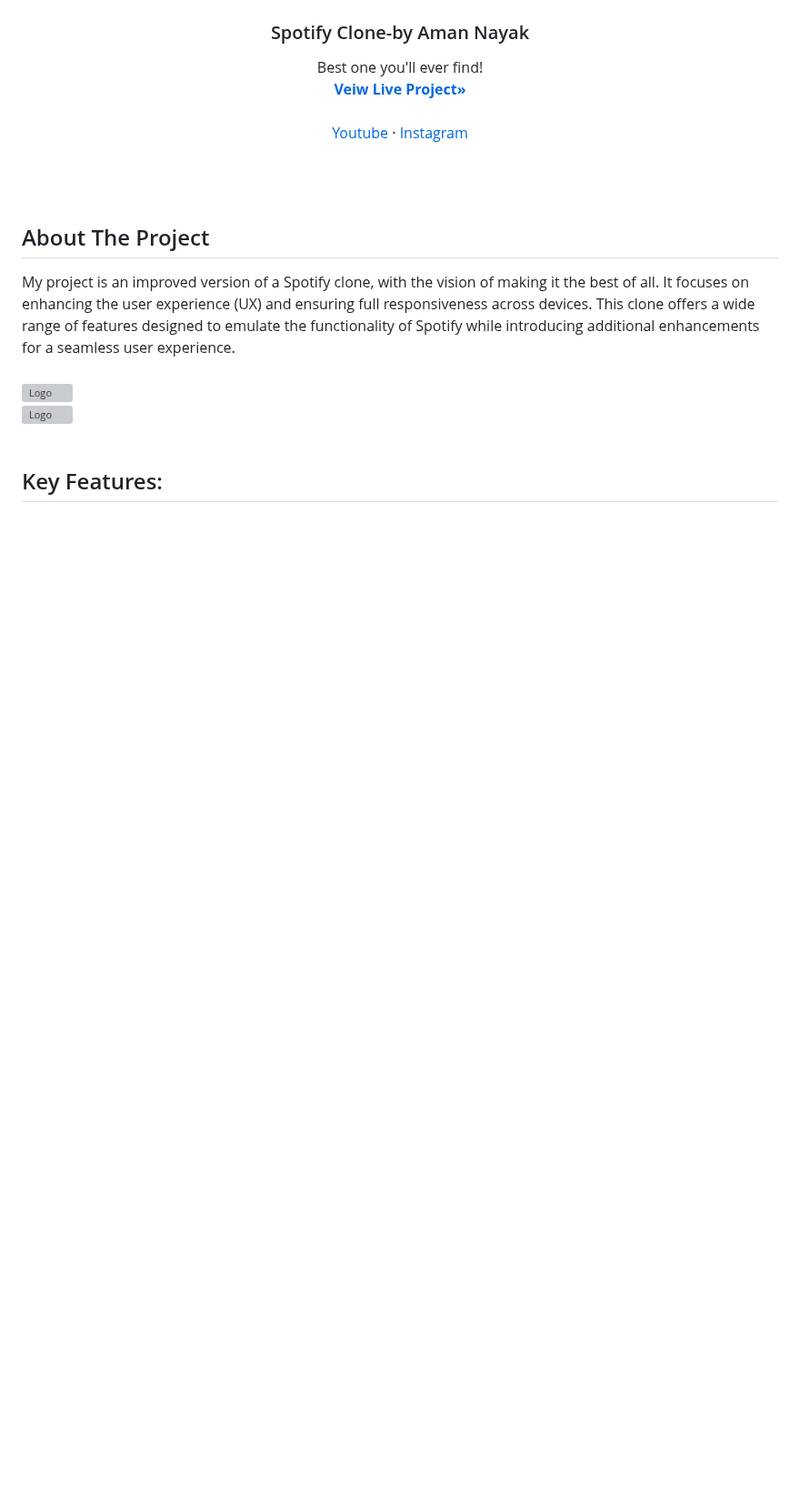
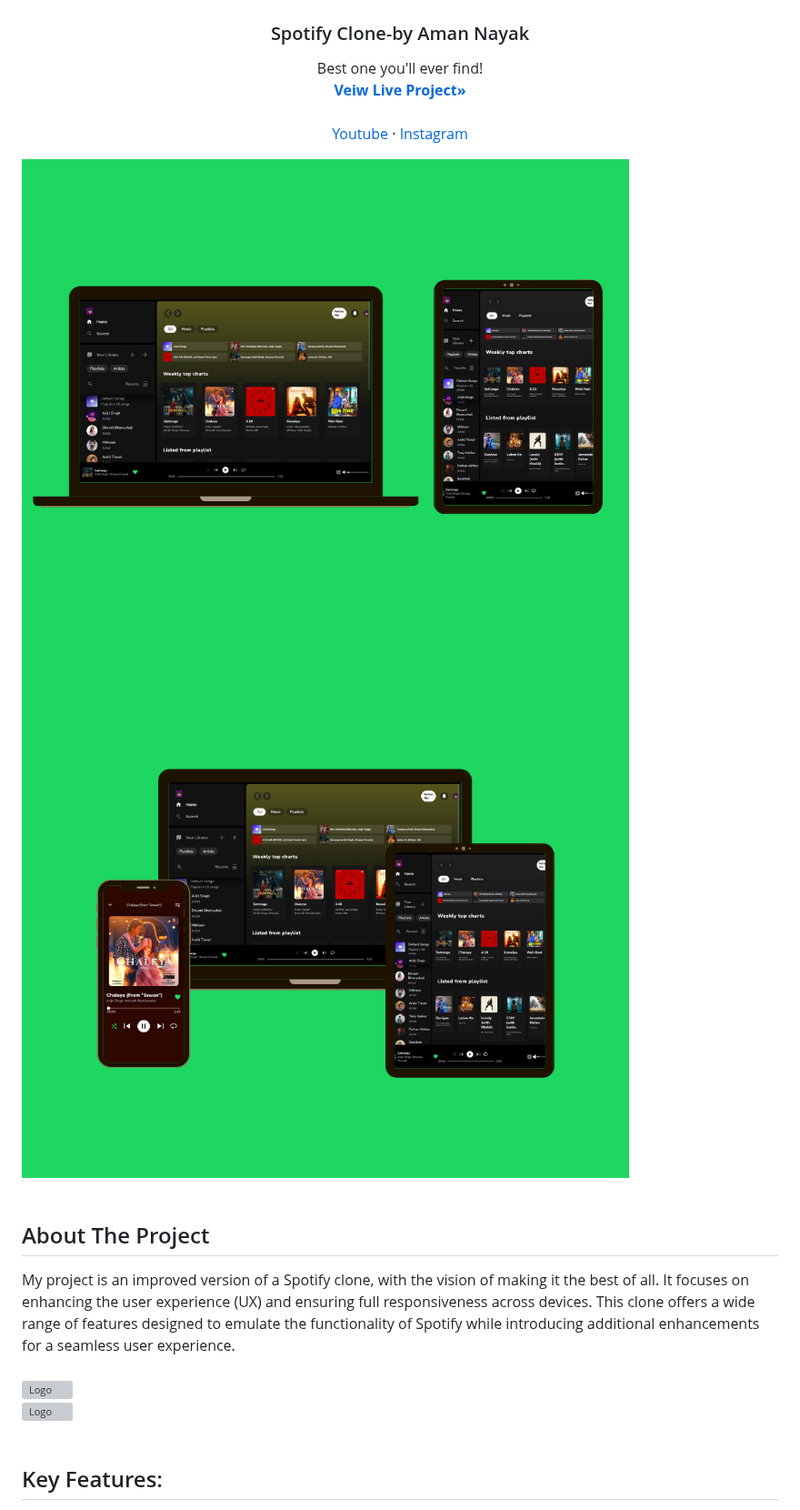
Before and after one commit to amanayak/Spotify-Clone, a Markdown page: README.md, the part around the change. Shown at 91% size. Drawn GitHub-style; blank space fills up the shorter version; grey boxes are pictures that could not be loaded.

Commit message:
responsive app

```diff
--- a/README.md
+++ b/README.md
@@ -6,6 +6,8 @@
     <img src="/icon/user.png" alt="Logo" width="200"height="200">
 
   <h3 align="center">Spotify Clone-by Aman Nayak</h3>
+
+
 
  <p align="center">
     Best one you'll ever find!
@@ -19,6 +21,9 @@
   </p>
 </div>
 
+
+<img src="/icon/screenshot1.png">
+<img src="/icon/screenshot2.png">
 <br>
 <br>
 
```
